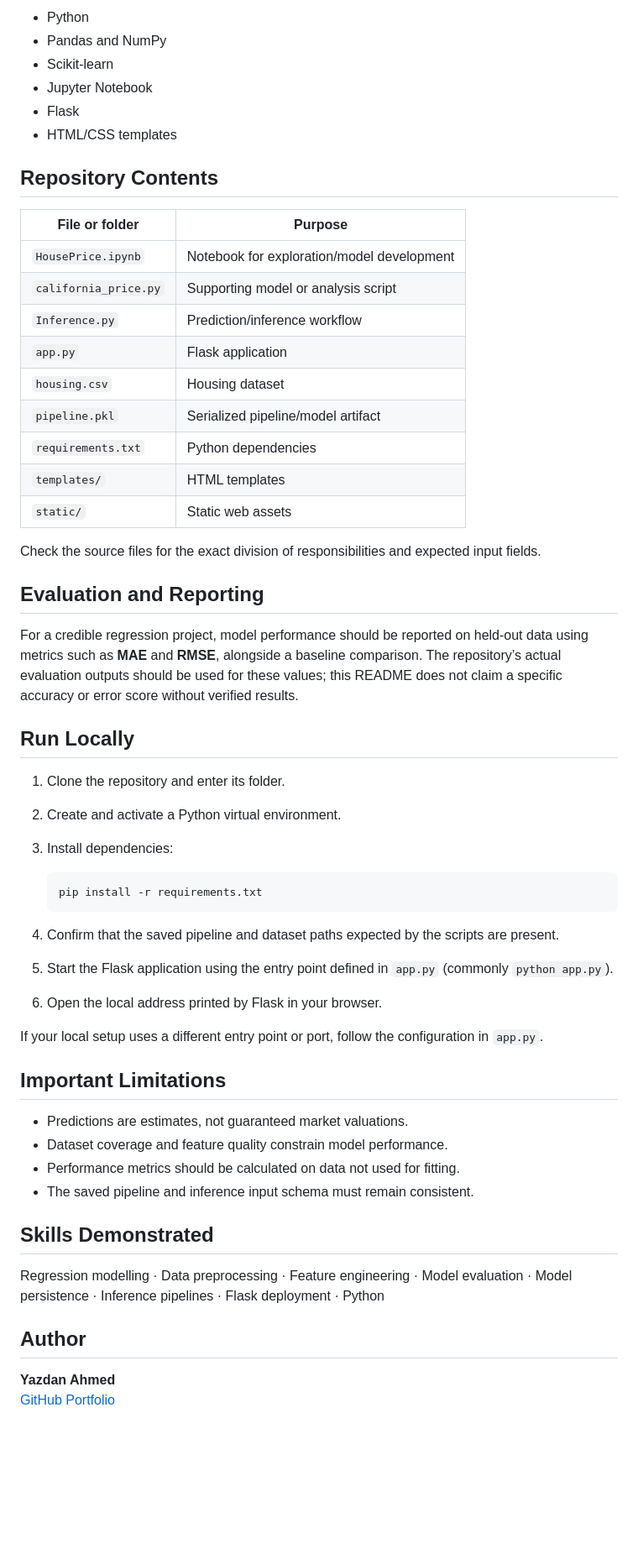
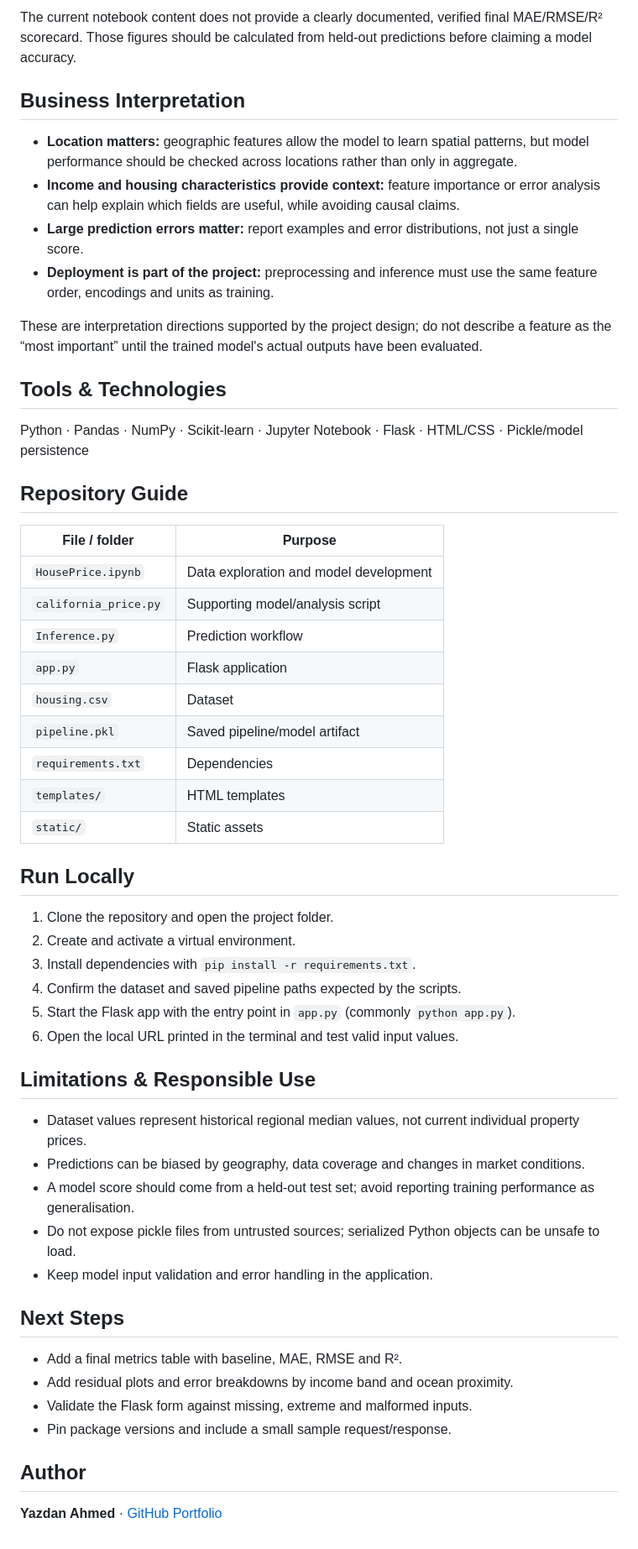
Before and after one commit to YazdanAhmedData/California_House_Price_Prediction_model, a Markdown page: README.md, the part around one of its changes. Shown at 84% size. Drawn GitHub-style; blank space fills up the shorter version.

````diff
--- a/README.md
+++ b/README.md
@@ -19,59 +48,50 @@ Build a repeatable prediction workflow that accepts housing features and returns
 
-- Python
-- Pandas and NumPy
-- Scikit-learn
-- Jupyter Notebook
-- Flask
-- HTML/CSS templates
+The current notebook content does not provide a clearly documented, verified final MAE/RMSE/R² scorecard. Those figures should be calculated from held-out predictions before claiming a model accuracy.
 
-## Repository Contents
+## Business Interpretation
+- **Location matters:** geographic features allow the model to learn spatial patterns, but model performance should be checked across locations rather than only in aggregate.
+- **Income and housing characteristics provide context:** feature importance or error analysis can help explain which fields are useful, while avoiding causal claims.
+- **Large prediction errors matter:** report examples and error distributions, not just a single score.
+- **Deployment is part of the project:** preprocessing and inference must use the same feature order, encodings and units as training.
 
-| File or folder | Purpose |
+These are interpretation directions supported by the project design; do not describe a feature as the “most important” until the trained model's actual outputs have been evaluated.
+
+## Tools & Technologies
+Python · Pandas · NumPy · Scikit-learn · Jupyter Notebook · Flask · HTML/CSS · Pickle/model persistence
+
+## Repository Guide
+| File / folder | Purpose |
 |---|---|
-| `HousePrice.ipynb` | Notebook for exploration/model development |
-| `california_price.py` | Supporting model or analysis script |
-| `Inference.py` | Prediction/inference workflow |
+| `HousePrice.ipynb` | Data exploration and model development |
+| `california_price.py` | Supporting model/analysis script |
+| `Inference.py` | Prediction workflow |
 | `app.py` | Flask application |
-| `housing.csv` | Housing dataset |
-| `pipeline.pkl` | Serialized pipeline/model artifact |
-| `requirements.txt` | Python dependencies |
+| `housing.csv` | Dataset |
+| `pipeline.pkl` | Saved pipeline/model artifact |
+| `requirements.txt` | Dependencies |
 | `templates/` | HTML templates |
-| `static/` | Static web assets |
-
-Check the source files for the exact division of responsibilities and expected input fields.
-
-## Evaluation and Reporting
-
-For a credible regression project, model performance should be reported on held-out data using metrics such as **MAE** and **RMSE**, alongside a baseline comparison. The repository’s actual evaluation outputs should be used for these values; this README does not claim a specific accuracy or error score without verified results.
+| `static/` | Static assets |
 
 ## Run Locally
+1. Clone the repository and open the project folder.
+2. Create and activate a virtual environment.
+3. Install dependencies with `pip install -r requirements.txt`.
+4. Confirm the dataset and saved pipeline paths expected by the scripts.
+5. Start the Flask app with the entry point in `app.py` (commonly `python app.py`).
+6. Open the local URL printed in the terminal and test valid input values.
 
-1. Clone the repository and enter its folder.
-2. Create and activate a Python virtual environment.
-3. Install dependencies:
+## Limitations & Responsible Use
+- Dataset values represent historical regional median values, not current individual property prices.
+- Predictions can be biased by geography, data coverage and changes in market conditions.
+- A model score should come from a held-out test set; avoid reporting training performance as generalisation.
+- Do not expose pickle files from untrusted sources; serialized Python objects can be unsafe to load.
+- Keep model input validation and error handling in the application.
 
-   ```bash
-   pip install -r requirements.txt
-   ```
-
-4. Confirm that the saved pipeline and dataset paths expected by the scripts are present.
-5. Start the Flask application using the entry point defined in `app.py` (commonly `python app.py`).
-6. Open the local address printed by Flask in your browser.
-
-If your local setup uses a different entry point or port, follow the configuration in `app.py`.
-
-## Important Limitations
-
-- Predictions are estimates, not guaranteed market valuations.
-- Dataset coverage and feature quality constrain model performance.
-- Performance metrics should be calculated on data not used for fitting.
-- The saved pipeline and inference input schema must remain consistent.
-
-## Skills Demonstrated
-
-Regression modelling · Data preprocessing · Feature engineering · Model evaluation · Model persistence · Inference pipelines · Flask deployment · Python
+## Next Steps
+- Add a final metrics table with baseline, MAE, RMSE and R².
+- Add residual plots and error breakdowns by income band and ocean proximity.
+- Validate the Flask form against missing, extreme and malformed inputs.
+- Pin package versions and include a small sample request/response.
 
 ## Author
-
-**Yazdan Ahmed**
-[GitHub Portfolio](https://github.com/YazdanAhmedData)
+**Yazdan Ahmed** · [GitHub Portfolio](https://github.com/YazdanAhmedData)
````
Also changed, not shown: other parts of README.md (+40 -11 lines).
